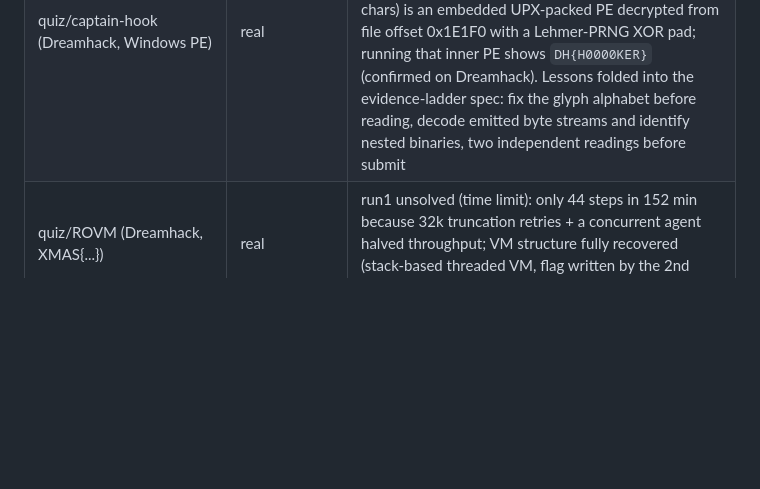
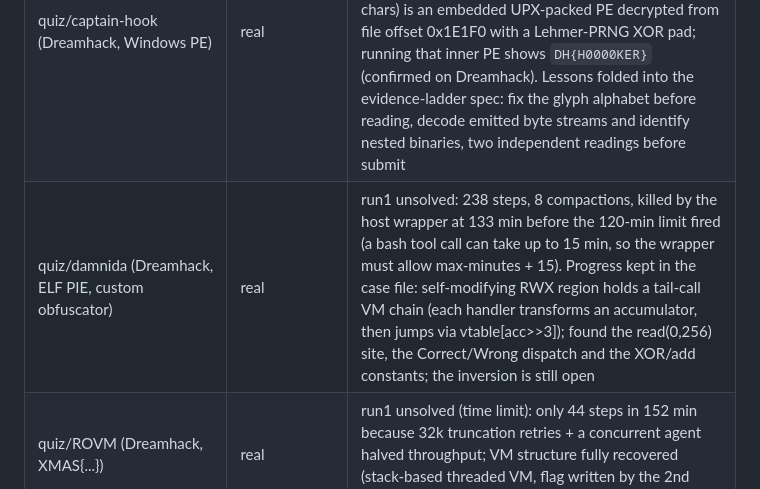
Before and after one commit to DAADAISMYLIFE/revagent, a Markdown page: README.md, the part around the change. GitHub-like rendering; blank space fills up the shorter version.

Commit message:
README: damnida run 1 result
Co-Authored-By: Claude Fable 5.1 <noreply@anthropic.com>

```diff
--- a/README.md
+++ b/README.md
@@ -88,6 +88,7 @@ Design: [docs/superpowers/specs/2026-09-19-revagent-design.md](docs/superpowers/
 | quiz/multipoint (Dreamhack) **sandbox** | real | fresh case file, `--sandbox`: **solved** (48 steps, 13.0 min, 0 compactions) |
 | quiz/revlogin (Dreamhack) **sandbox** | real | fresh case file, `--sandbox`: **solved** (57+70 steps across a pod outage, 26.3 min total, 2 compactions; binary runs directly thanks to libssl1.1, no shim detour) |
 | quiz/captain-hook (Dreamhack, Windows PE) | real | **unsolved by the agent** after 8 runs (~700 steps; runs 5–8 with the `actions`-capable `run_gui`). Run 8 submitted `DH{4K58900003000000}` (rejected). Reference solution by a Claude subagent: the on-screen hex stream (one char per left click, 18 432 chars) is an embedded UPX-packed PE decrypted from file offset 0x1E1F0 with a Lehmer-PRNG XOR pad; running that inner PE shows `DH{H0000KER}` (confirmed on Dreamhack). Lessons folded into the evidence-ladder spec: fix the glyph alphabet before reading, decode emitted byte streams and identify nested binaries, two independent readings before submit |
+| quiz/damnida (Dreamhack, ELF PIE, custom obfuscator) | real | run1 unsolved: 238 steps, 8 compactions, killed by the host wrapper at 133 min before the 120-min limit fired (a bash tool call can take up to 15 min, so the wrapper must allow max-minutes + 15). Progress kept in the case file: self-modifying RWX region holds a tail-call VM chain (each handler transforms an accumulator, then jumps via vtable[acc>>3]); found the read(0,256) site, the Correct/Wrong dispatch and the XOR/add constants; the inversion is still open |
 | quiz/ROVM (Dreamhack, XMAS{...}) | real | run1 unsolved (time limit): only 44 steps in 152 min because 32k truncation retries + a concurrent agent halved throughput; VM structure fully recovered (stack-based threaded VM, flag written by the 2nd syscall) — rerun pending |
 | bench/mini/win_console (mingw PE, console) | plumbing test | **solved** in the sandbox (8 steps, 0.9 min; run_binary under wine) |
 | bench/mini/win_gui (mingw PE, GUI) | plumbing test | **solved** in the sandbox (9 steps, 1.2 min; run_gui screenshot + OCR read the flag) |
```
